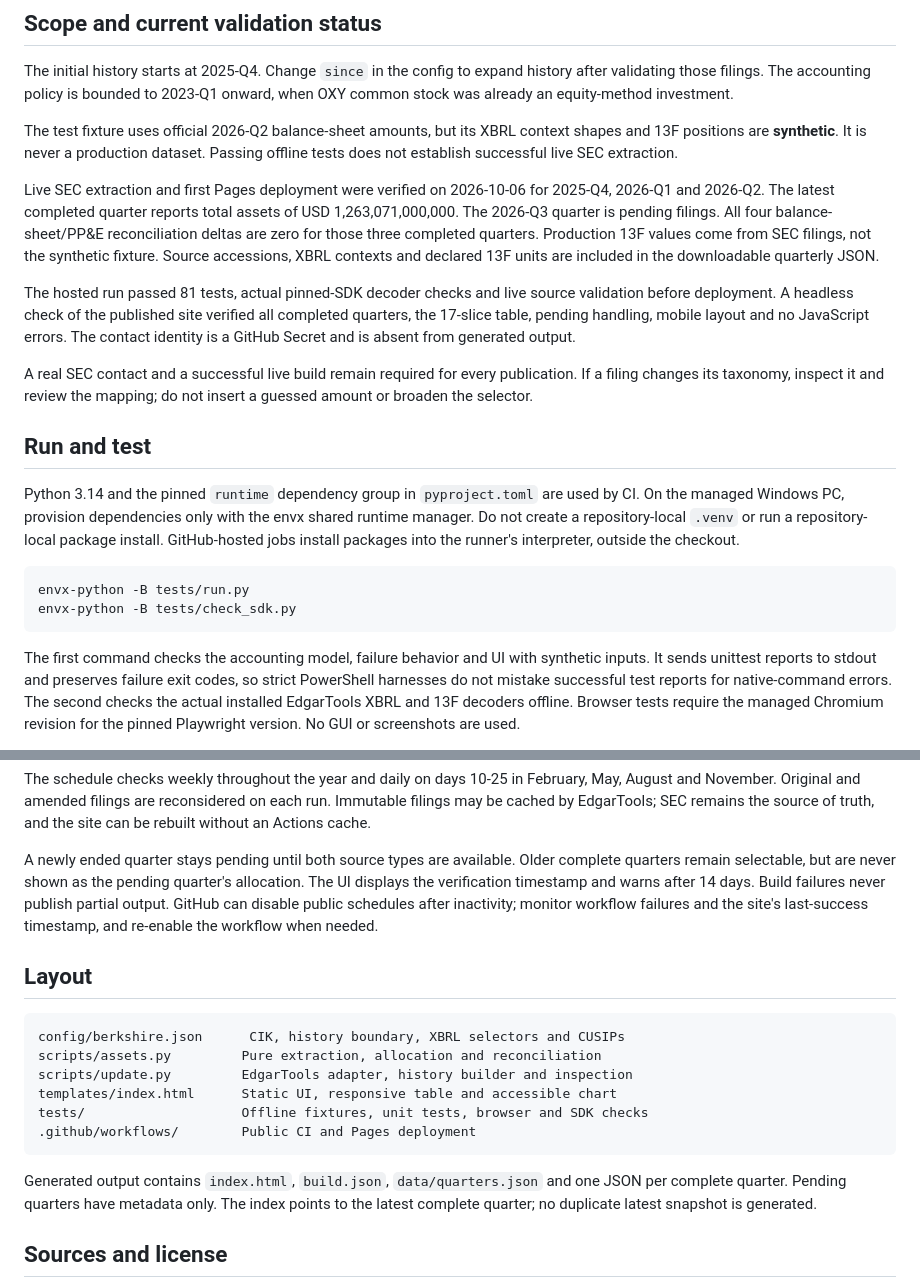
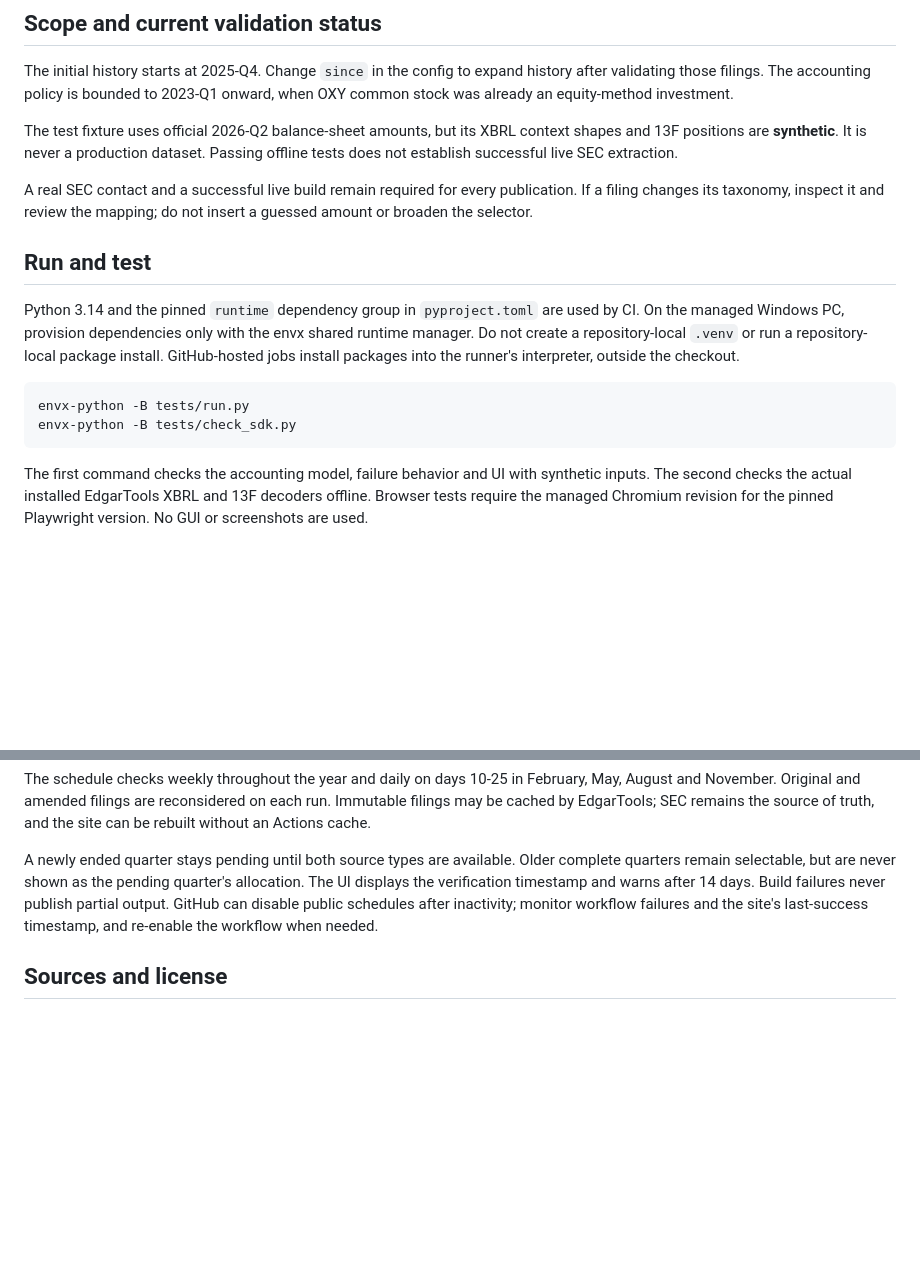
Before and after one commit to expgolemclone/13f-analysis, a Markdown page: README.md, 2 parts joined by grey strips. Drawn GitHub-style; blank space fills up the shorter version.

Commit message:
docs: trim redundant README content

````diff
--- a/README.md
+++ b/README.md
@@ -63,16 +63,6 @@ The accounting policy is bounded to 2023-Q1 onward, when OXY common stock was al
 The test fixture uses official 2026-Q2 balance-sheet amounts, but its XBRL context shapes and 13F positions are
 **synthetic**. It is never a production dataset. Passing offline tests does not establish successful live SEC extraction.
 
-Live SEC extraction and first Pages deployment were verified on 2026-10-06 for 2025-Q4, 2026-Q1 and 2026-Q2.
-The latest completed quarter reports total assets of USD 1,263,071,000,000. The 2026-Q3 quarter is pending filings.
-All four balance-sheet/PP&E reconciliation deltas are zero for those three completed quarters.
-Production 13F values come from SEC filings, not the synthetic fixture. Source accessions, XBRL contexts and declared 13F units
-are included in the downloadable quarterly JSON.
-
-The hosted run passed 81 tests, actual pinned-SDK decoder checks and live source validation before deployment.
-A headless check of the published site verified all completed quarters, the 17-slice table, pending handling,
-mobile layout and no JavaScript errors. The contact identity is a GitHub Secret and is absent from generated output.
-
 A real SEC contact and a successful live build remain required for every publication.
 If a filing changes its taxonomy, inspect it and review the mapping; do not insert a guessed amount or broaden the selector.
 
@@ -89,7 +79,6 @@ envx-python -B tests/check_sdk.py
 ```
 
 The first command checks the accounting model, failure behavior and UI with synthetic inputs.
-It sends unittest reports to stdout and preserves failure exit codes, so strict PowerShell harnesses do not mistake successful test reports for native-command errors.
 The second checks the actual installed EdgarTools XBRL and 13F decoders offline.
 Browser tests require the managed Chromium revision for the pinned Playwright version. No GUI or screenshots are used.
 
@@ -125,20 +114,6 @@ but are never shown as the pending quarter's allocation. The UI displays the ver
 Build failures never publish partial output. GitHub can disable public schedules after inactivity; monitor workflow failures
 and the site's last-success timestamp, and re-enable the workflow when needed.
 
-## Layout
-
-```text
-config/berkshire.json      CIK, history boundary, XBRL selectors and CUSIPs
-scripts/assets.py         Pure extraction, allocation and reconciliation
-scripts/update.py         EdgarTools adapter, history builder and inspection
-templates/index.html      Static UI, responsive table and accessible chart
-tests/                    Offline fixtures, unit tests, browser and SDK checks
-.github/workflows/        Public CI and Pages deployment
-```
-
-Generated output contains `index.html`, `build.json`, `data/quarters.json` and one JSON per complete quarter.
-Pending quarters have metadata only. The index points to the latest complete quarter; no duplicate latest snapshot is generated.
-
 ## Sources and license
 
 - [Berkshire annual and interim reports](https://www.berkshirehathaway.com/reports.html)
````
